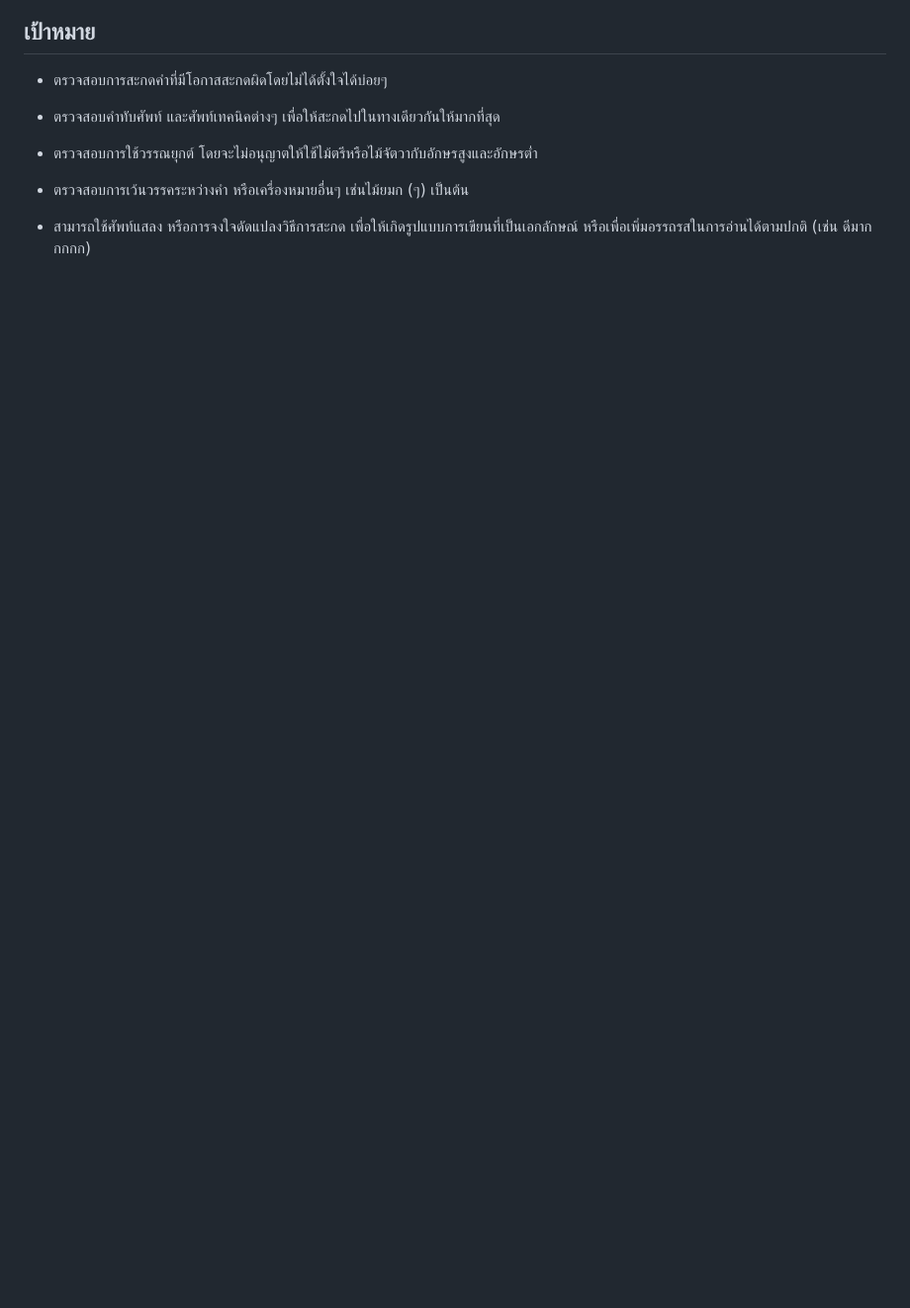
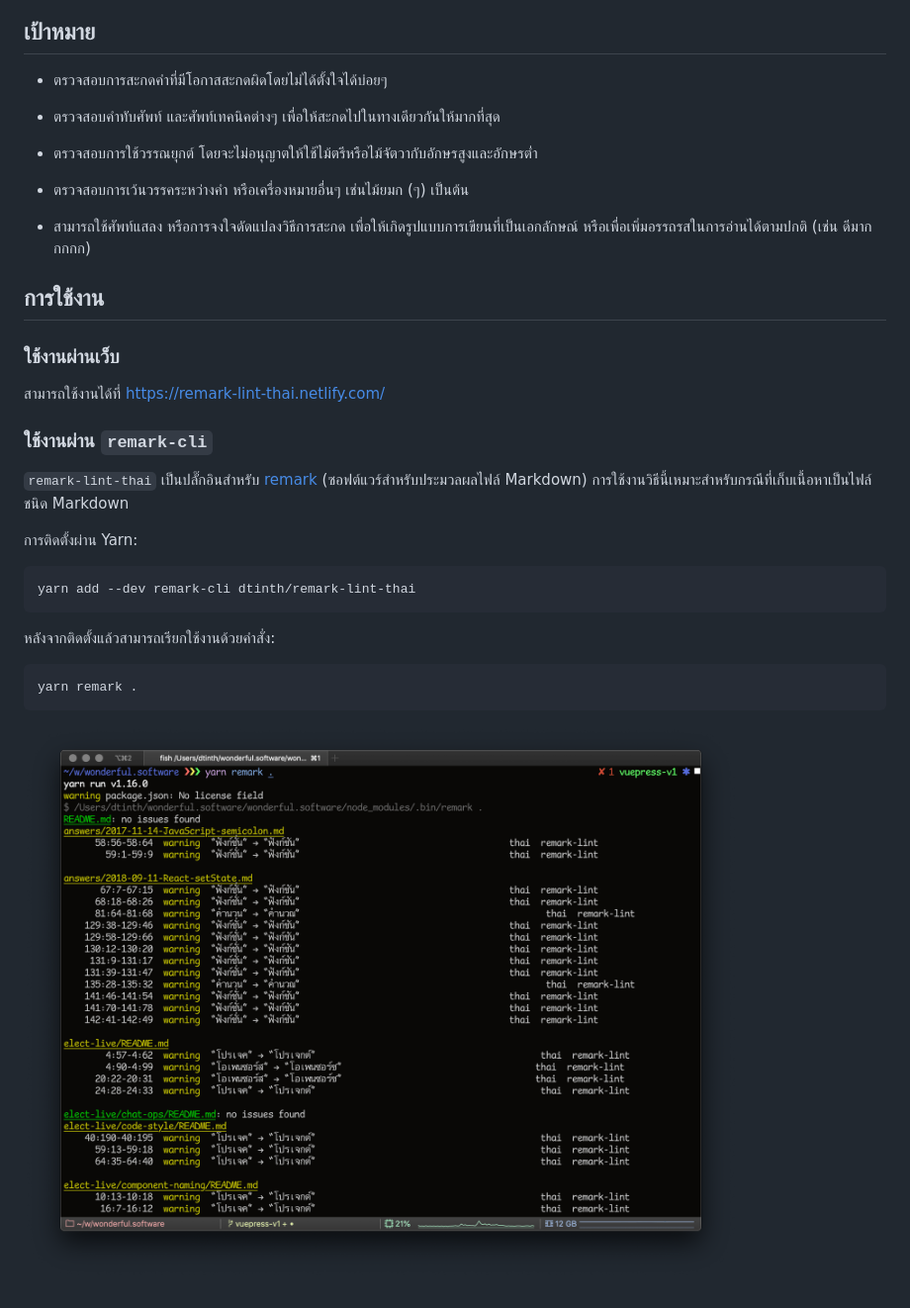
Before and after one commit to dtinth/remark-lint-thai, a Markdown page: README.md, the part around the change. Shown: that part at 99% size. Rendered like a GitHub page; pictures changed too: remark-cli.png (added); blank space fills up the shorter version.

Commit message:
Add usage

````diff
--- a/README.md
+++ b/README.md
@@ -15,3 +15,28 @@
 - ตรวจสอบการเว้นวรรคระหว่างคำ หรือเครื่องหมายอื่นๆ เช่นไม้ยมก (ๆ) เป็นต้น
 
 - สามารถใช้ศัพท์แสลง หรือการจงใจดัดแปลงวิธีการสะกด เพื่อให้เกิดรูปแบบการเขียนที่เป็นเอกลักษณ์ หรือเพื่อเพิ่มอรรถรสในการอ่านได้ตามปกติ (เช่น ดีมากกกกก)
+
+## การใช้งาน
+
+### ใช้งานผ่านเว็บ
+
+สามารถใช้งานได้ที่ <https://remark-lint-thai.netlify.com/>
+
+### ใช้งานผ่าน `remark-cli`
+
+`remark-lint-thai` เป็นปลั๊กอินสำหรับ [remark](https://remark.js.org) (ซอฟต์แวร์สำหรับประมวลผลไฟล์ Markdown)
+การใช้งานวิธีนี้เหมาะสำหรับกรณีที่เก็บเนื้อหาเป็นไฟล์ชนิด Markdown
+
+การติดตั้งผ่าน Yarn:
+
+```
+yarn add --dev remark-cli dtinth/remark-lint-thai
+```
+
+หลังจากติดตั้งแล้วสามารถเรียกใช้งานด้วยคำสั่ง:
+
+```
+yarn remark .
+```
+
+![Output](./remark-cli.png)
````
